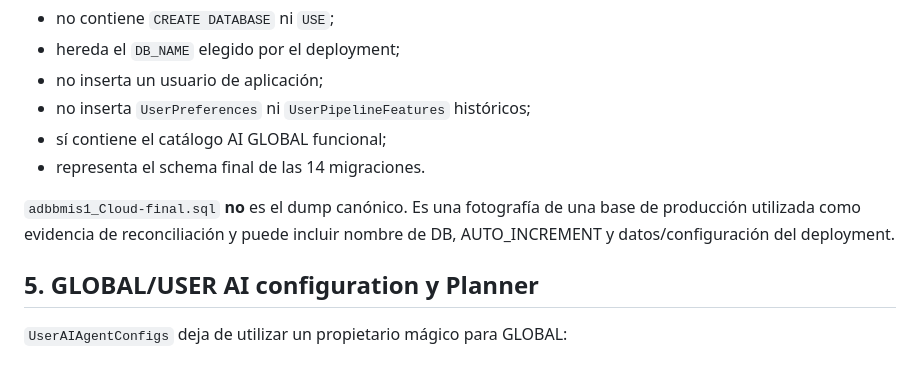
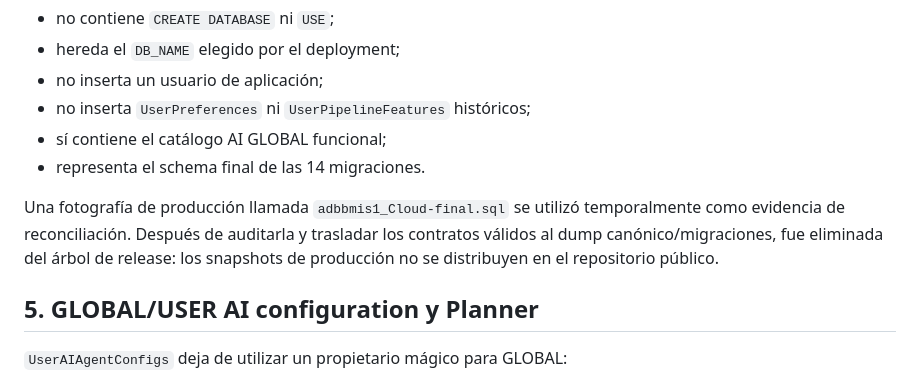
Before and after one commit to jimmybackend/michat, a Markdown page: michat/doc/fase12b-closure-audit.md, the part around the change. GitHub-like rendering.

Commit message:
docs: mark production snapshots as non-distributable

```diff
--- a/michat/doc/fase12b-closure-audit.md
+++ b/michat/doc/fase12b-closure-audit.md
@@ -151,9 +151,7 @@ No se usa `FOREIGN_KEY_CHECKS=0` para reconciliar estos contratos.
 - sí contiene el catálogo AI GLOBAL funcional;
 - representa el schema final de las 14 migraciones.
 
-`adbbmis1_Cloud-final.sql` **no** es el dump canónico. Es una fotografía de una
-base de producción utilizada como evidencia de reconciliación y puede incluir
-nombre de DB, AUTO_INCREMENT y datos/configuración del deployment.
+Una fotografía de producción llamada `adbbmis1_Cloud-final.sql` se utilizó temporalmente como evidencia de reconciliación. Después de auditarla y trasladar los contratos válidos al dump canónico/migraciones, fue eliminada del árbol de release: los snapshots de producción no se distribuyen en el repositorio público.
 
 ## 5. GLOBAL/USER AI configuration y Planner
 
```
